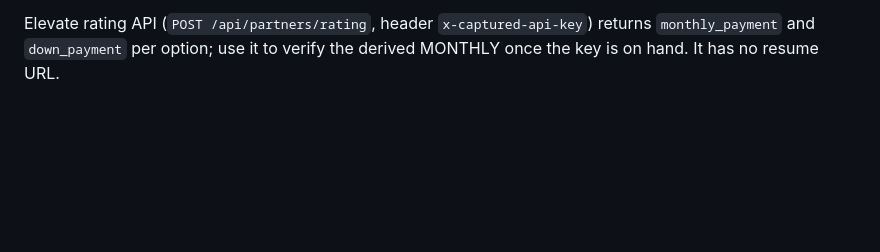
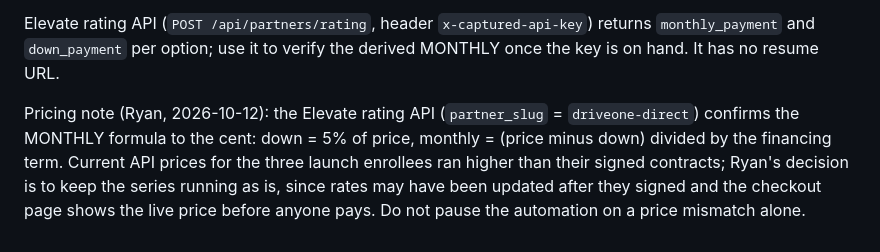
Before and after one commit to insureifyRyan/driveone-design-system, a Markdown page: email-dod-abandoned-payment/README.md, the part around the change. Drawn GitHub-style; blank space fills up the shorter version.

Commit message:
Record pricing verification and decision to keep series running
Co-Authored-By: Claude Fable 5.1 <noreply@anthropic.com>
Claude-Session: https://claude.ai/code/session_019pPViAafKvLiJjgiqYS5xn

```diff
--- a/email-dod-abandoned-payment/README.md
+++ b/email-dod-abandoned-payment/README.md
@@ -108,3 +108,10 @@ RESUME_URL decision (Ryan, 2026-10-12): the pre-filled quote link. Copy was soft
 Elevate rating API (`POST /api/partners/rating`, header `x-captured-api-key`) returns
 `monthly_payment` and `down_payment` per option; use it to verify the derived MONTHLY once
 the key is on hand. It has no resume URL.
+
+Pricing note (Ryan, 2026-10-12): the Elevate rating API (`partner_slug` = `driveone-direct`)
+confirms the MONTHLY formula to the cent: down = 5% of price, monthly = (price minus down)
+divided by the financing term. Current API prices for the three launch enrollees ran higher
+than their signed contracts; Ryan's decision is to keep the series running as is, since
+rates may have been updated after they signed and the checkout page shows the live price
+before anyone pays. Do not pause the automation on a price mismatch alone.
```
